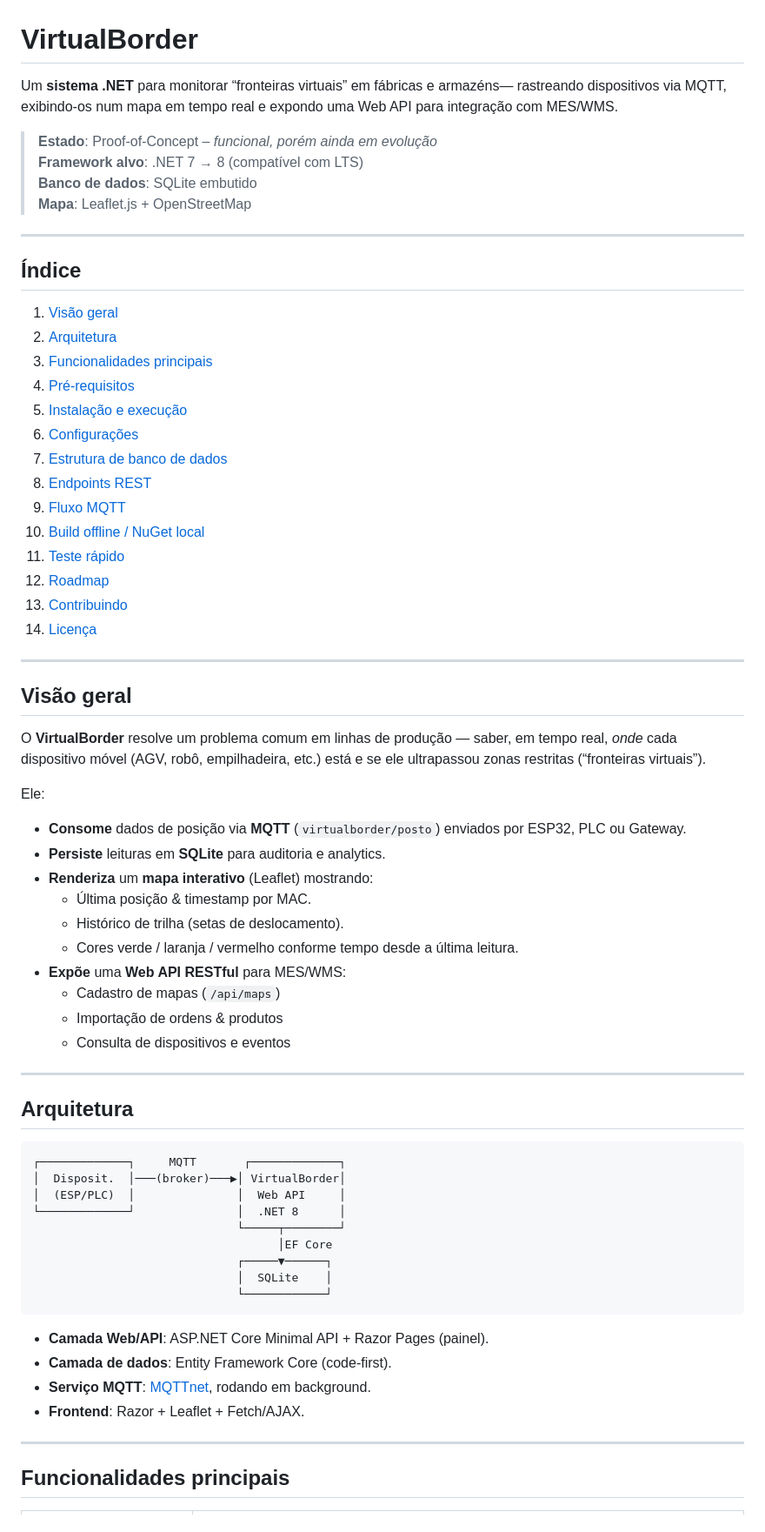
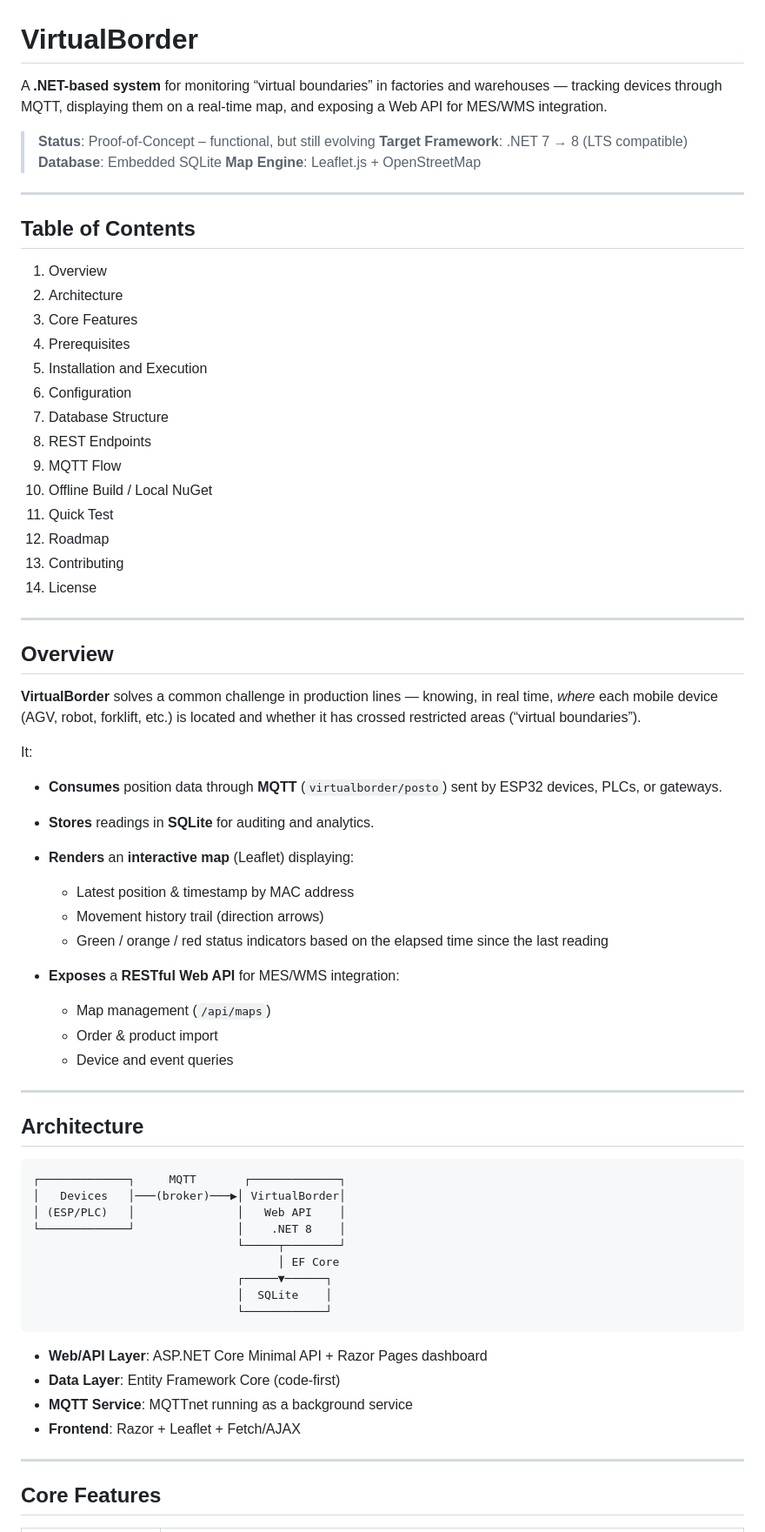
Before and after one commit to romariofonseca/beacon_localization, a Markdown page: README.md, the part around one of its changes. Shown at 87% size. Drawn GitHub-style.

````diff
--- a/README.md
+++ b/README.md
@@ -1,72 +1,74 @@
 # VirtualBorder <!-- omit in toc -->
 
-Um **sistema .NET** para monitorar “fronteiras virtuais” em fábricas e armazéns— rastreando dispositivos via MQTT, exibindo-os num mapa em tempo real e expondo uma Web API para integração com MES/WMS.
+A **.NET-based system** for monitoring “virtual boundaries” in factories and warehouses — tracking devices through MQTT, displaying them on a real-time map, and exposing a Web API for MES/WMS integration.
 
-> **Estado**: Proof‑of‑Concept – _funcional, porém ainda em evolução_
-> **Framework alvo**: .NET 7 → 8 (compatível com LTS)
-> **Banco de dados**: SQLite embutido
-> **Mapa**: Leaflet.js + OpenStreetMap
+> **Status**: Proof-of-Concept – functional, but still evolving
+> **Target Framework**: .NET 7 → 8 (LTS compatible)
+> **Database**: Embedded SQLite
+> **Map Engine**: Leaflet.js + OpenStreetMap
 
 ---
 
-## Índice <!-- omit in toc -->
+## Table of Contents <!-- omit in toc -->
 
-1. [Visão geral](#visão-geral)
-2. [Arquitetura](#arquitetura)
-3. [Funcionalidades principais](#funcionalidades-principais)
-4. [Pré‑requisitos](#pré-requisitos)
-5. [Instalação e execução](#instalação-e-execução)
-6. [Configurações](#configurações)
-7. [Estrutura de banco de dados](#estrutura-de-banco-de-dados)
-8. [Endpoints REST](#endpoints-rest)
-9. [Fluxo MQTT](#fluxo-mqtt)
-10. [Build offline / NuGet local](#build-offline--nuget-local)
-11. [Teste rápido](#teste-rápido)
-12. [Roadmap](#roadmap)
-13. [Contribuindo](#contribuindo)
-14. [Licença](#licença)
+1. Overview
+2. Architecture
+3. Core Features
+4. Prerequisites
+5. Installation and Execution
+6. Configuration
+7. Database Structure
+8. REST Endpoints
+9. MQTT Flow
+10. Offline Build / Local NuGet
+11. Quick Test
+12. Roadmap
+13. Contributing
+14. License
 
 ---
 
-## Visão geral
+## Overview
 
-O **VirtualBorder** resolve um problema comum em linhas de produção — saber, em tempo real, _onde_ cada dispositivo móvel (AGV, robô, empilhadeira, etc.) está e se ele ultrapassou zonas restritas (“fronteiras virtuais”).
+**VirtualBorder** solves a common challenge in production lines — knowing, in real time, *where* each mobile device (AGV, robot, forklift, etc.) is located and whether it has crossed restricted areas (“virtual boundaries”).
 
-Ele:
+It:
 
-* **Consome** dados de posição via **MQTT** (`virtualborder/posto`) enviados por ESP32, PLC ou Gateway.
-* **Persiste** leituras em **SQLite** para auditoria e analytics.
-* **Renderiza** um **mapa interativo** (Leaflet) mostrando:
-  * Última posição & timestamp por MAC.
-  * Histórico de trilha (setas de deslocamento).
-  * Cores verde / laranja / vermelho conforme tempo desde a última leitura.
-* **Expõe** uma **Web API RESTful** para MES/WMS:
-  * Cadastro de mapas (`/api/maps`)
-  * Importação de ordens & produtos
-  * Consulta de dispositivos e eventos
+* **Consumes** position data through **MQTT** (`virtualborder/posto`) sent by ESP32 devices, PLCs, or gateways.
+* **Stores** readings in **SQLite** for auditing and analytics.
+* **Renders** an **interactive map** (Leaflet) displaying:
+
+  * Latest position & timestamp by MAC address
+  * Movement history trail (direction arrows)
+  * Green / orange / red status indicators based on the elapsed time since the last reading
+* **Exposes** a **RESTful Web API** for MES/WMS integration:
+
+  * Map management (`/api/maps`)
+  * Order & product import
+  * Device and event queries
 
 ---
 
-## Arquitetura
+## Architecture
 
 ```text
 ┌─────────────┐     MQTT       ┌─────────────┐
-│  Disposit.  │───(broker)───▶│ VirtualBorder│
-│  (ESP/PLC)  │               │  Web API     │
-└─────────────┘               │  .NET 8      │
+│   Devices   │───(broker)───▶│ VirtualBorder│
+│ (ESP/PLC)   │               │   Web API    │
+└─────────────┘               │    .NET 8    │
                               └─────┬────────┘
-                                    │EF Core
+                                    │ EF Core
                               ┌─────▼──────┐
                               │  SQLite    │
                               └────────────┘
 ```
 
-* **Camada Web/API**: ASP.NET Core Minimal API + Razor Pages (painel).
-* **Camada de dados**: Entity Framework Core (code‑first).
-* **Serviço MQTT**: [MQTTnet](https://github.com/dotnet/MQTTnet), rodando em background.
-* **Frontend**: Razor + Leaflet + Fetch/AJAX.
+* **Web/API Layer**: ASP.NET Core Minimal API + Razor Pages dashboard
+* **Data Layer**: Entity Framework Core (code-first)
+* **MQTT Service**: MQTTnet running as a background service
+* **Frontend**: Razor + Leaflet + Fetch/AJAX
 
 ---
 
-## Funcionalidades principais
+## Core Features
 
````
Also changed, not shown: other parts of README.md (+91 -76 lines).
